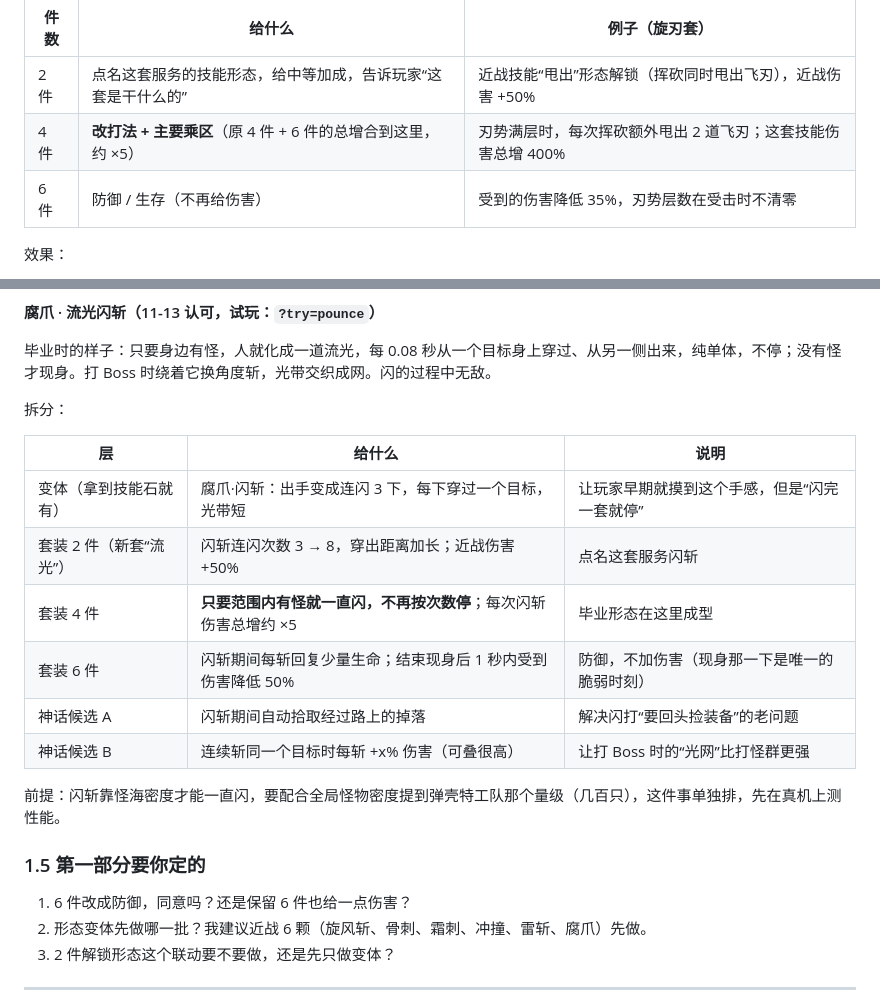
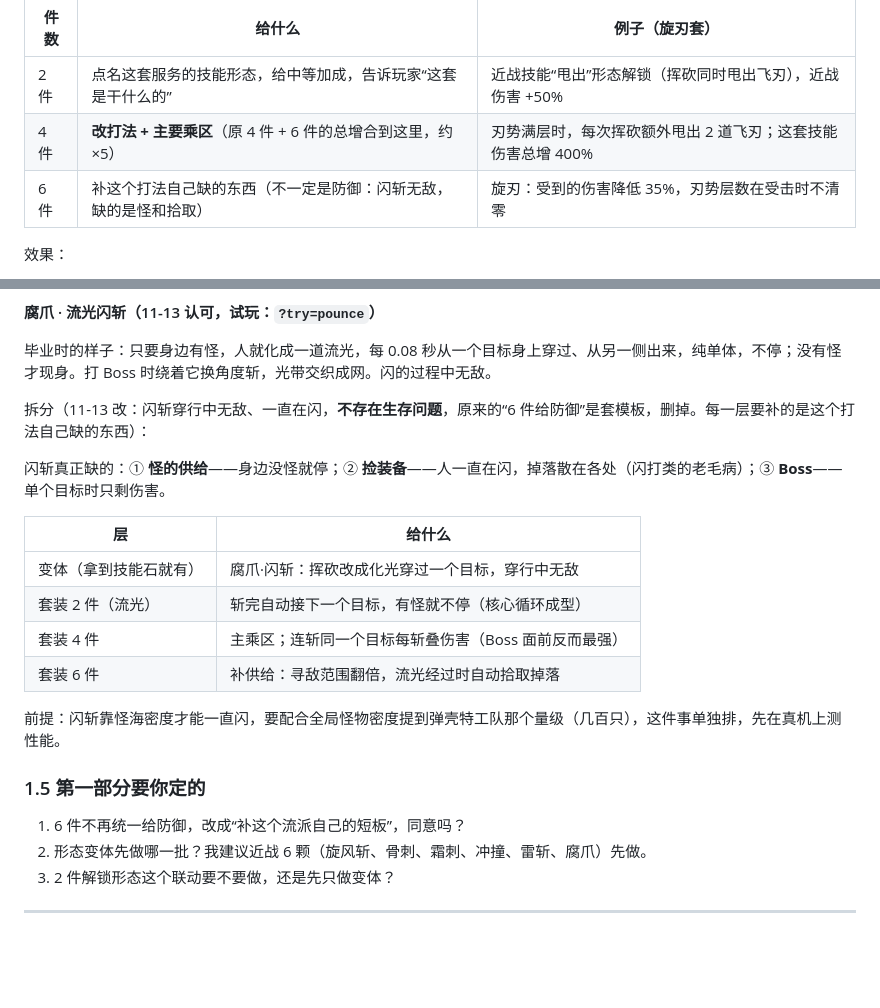
Before and after one commit to seangx/ashen-crypt, a Markdown page: design/endgame-v1.md, 2 parts joined by grey strips. GitHub-like rendering; blank space fills up the shorter version.

Commit message:
设计：闪斩拆分去掉 6 件防御（用户：闪打不存在生存问题），改成补它自己缺的（怪的供给、拾取、Boss）；1.2 的 6 件不再统一给防御
Co-Authored-By: Claude Opus 5.5 <noreply@anthropic.com>

```diff
--- a/design/endgame-v1.md
+++ b/design/endgame-v1.md
@@ -68,7 +68,7 @@
 |---|---|---|
 | 2 件 | 点名这套服务的技能形态，给中等加成，告诉玩家“这套是干什么的” | 近战技能“甩出”形态解锁（挥砍同时甩出飞刃），近战伤害 +50% |
 | 4 件 | **改打法 + 主要乘区**（原 4 件 + 6 件的总增合到这里，约 ×5） | 刃势满层时，每次挥砍额外甩出 2 道飞刃；这套技能伤害总增 400% |
-| 6 件 | 防御 / 生存（不再给伤害） | 受到的伤害降低 35%，刃势层数在受击时不清零 |
+| 6 件 | 补这个打法自己缺的东西（不一定是防御：闪斩无敌，缺的是怪和拾取） | 旋刃：受到的伤害降低 35%，刃势层数在受击时不清零 |
 
 效果：
 - **4 件就成型**，剩下 2 个格子可以穿神话 / 传奇词条装备，或者混另一套的 2 件（拿它的形态）。构筑有了选择。
@@ -89,22 +89,22 @@
 
 毕业时的样子：只要身边有怪，人就化成一道流光，每 0.08 秒从一个目标身上穿过、从另一侧出来，纯单体，不停；没有怪才现身。打 Boss 时绕着它换角度斩，光带交织成网。闪的过程中无敌。
 
-拆分：
+拆分（11-13 改：闪斩穿行中无敌、一直在闪，**不存在生存问题**，原来的“6 件给防御”是套模板，删掉。每一层要补的是这个打法自己缺的东西）：
 
-| 层 | 给什么 | 说明 |
-|---|---|---|
-| 变体（拿到技能石就有） | 腐爪·闪斩：出手变成连闪 3 下，每下穿过一个目标，光带短 | 让玩家早期就摸到这个手感，但是“闪完一套就停” |
-| 套装 2 件（新套“流光”） | 闪斩连闪次数 3 → 8，穿出距离加长；近战伤害 +50% | 点名这套服务闪斩 |
-| 套装 4 件 | **只要范围内有怪就一直闪，不再按次数停**；每次闪斩伤害总增约 ×5 | 毕业形态在这里成型 |
-| 套装 6 件 | 闪斩期间每斩回复少量生命；结束现身后 1 秒内受到伤害降低 50% | 防御，不加伤害（现身那一下是唯一的脆弱时刻） |
-| 神话候选 A | 闪斩期间自动拾取经过路上的掉落 | 解决闪打“要回头捡装备”的老问题 |
-| 神话候选 B | 连续斩同一个目标时每斩 +x% 伤害（可叠很高） | 让打 Boss 时的“光网”比打怪群更强 |
+闪斩真正缺的：① **怪的供给**——身边没怪就停；② **捡装备**——人一直在闪，掉落散在各处（闪打类的老毛病）；③ **Boss**——单个目标时只剩伤害。
+
+| 层 | 给什么 |
+|---|---|
+| 变体（拿到技能石就有） | 腐爪·闪斩：挥砍改成化光穿过一个目标，穿行中无敌 |
+| 套装 2 件（流光） | 斩完自动接下一个目标，有怪就不停（核心循环成型） |
+| 套装 4 件 | 主乘区；连斩同一个目标每斩叠伤害（Boss 面前反而最强） |
+| 套装 6 件 | 补供给：寻敌范围翻倍，流光经过时自动拾取掉落 |
 
 前提：闪斩靠怪海密度才能一直闪，要配合全局怪物密度提到弹壳特工队那个量级（几百只），这件事单独排，先在真机上测性能。
 
 ### 1.5 第一部分要你定的
 
-1. 6 件改成防御，同意吗？还是保留 6 件也给一点伤害？
+1. 6 件不再统一给防御，改成“补这个流派自己的短板”，同意吗？
 2. 形态变体先做哪一批？我建议近战 6 颗（旋风斩、骨刺、霜刺、冲撞、雷斩、腐爪）先做。
 3. 2 件解锁形态这个联动要不要做，还是先只做变体？
 
```
